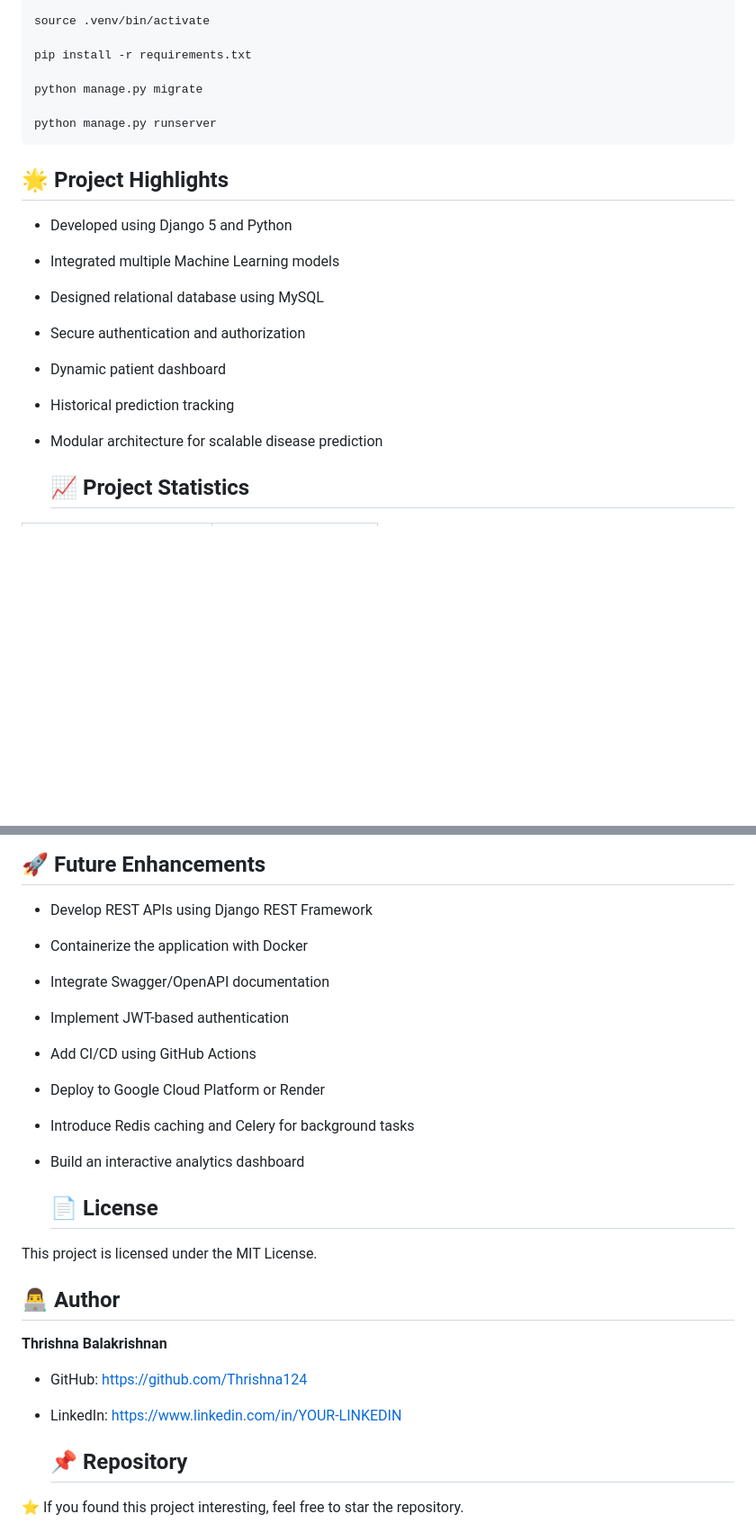
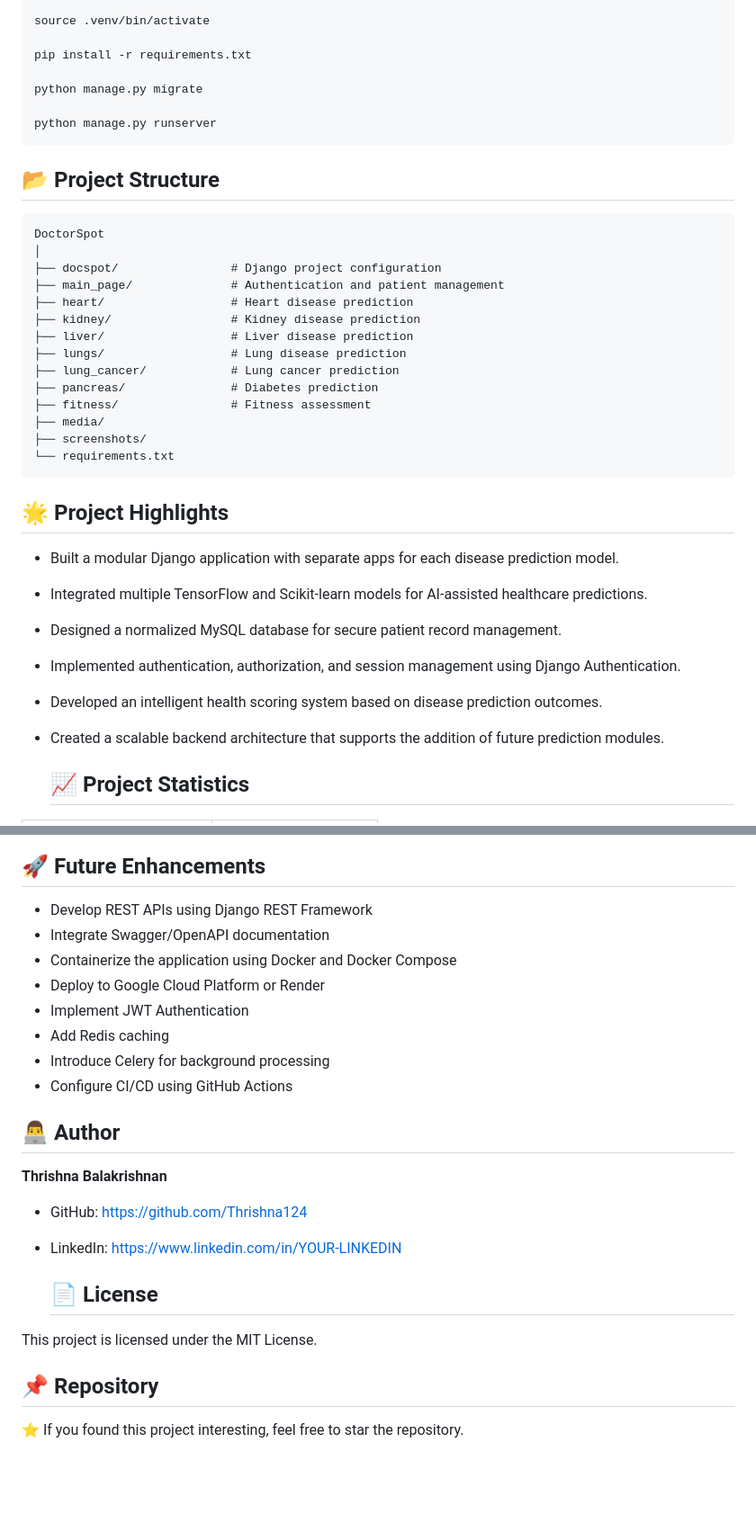
Before and after one commit to Thrishna124/DoctorSpot, a Markdown page: README.md, 2 parts joined by grey strips. Shown at 90% size. GitHub-like rendering; blank space fills up the shorter version.

Commit message:
Revise README with updates and enhancements
Updated table of contents and project highlights. Added project structure section and enhanced future improvements list.

````diff
--- a/README.md
+++ b/README.md
@@ -121,15 +120,34 @@ python manage.py migrate
 python manage.py runserver
 ```
 
+## 📂 Project Structure
+
+```
+DoctorSpot
+│
+├── docspot/                # Django project configuration
+├── main_page/              # Authentication and patient management
+├── heart/                  # Heart disease prediction
+├── kidney/                 # Kidney disease prediction
+├── liver/                  # Liver disease prediction
+├── lungs/                  # Lung disease prediction
+├── lung_cancer/            # Lung cancer prediction
+├── pancreas/               # Diabetes prediction
+├── fitness/                # Fitness assessment
+├── media/
+├── screenshots/
+└── requirements.txt
+```
+
+
 ## 🌟 Project Highlights
 
-- Developed using Django 5 and Python
-- Integrated multiple Machine Learning models
-- Designed relational database using MySQL
-- Secure authentication and authorization
-- Dynamic patient dashboard
-- Historical prediction tracking
-- Modular architecture for scalable disease prediction
+- Built a modular Django application with separate apps for each disease prediction model.
+- Integrated multiple TensorFlow and Scikit-learn models for AI-assisted healthcare predictions.
+- Designed a normalized MySQL database for secure patient record management.
+- Implemented authentication, authorization, and session management using Django Authentication.
+- Developed an intelligent health scoring system based on disease prediction outcomes.
+- Created a scalable backend architecture that supports the addition of future prediction modules.
 
   ## 📈 Project Statistics
 
@@ -149,17 +167,14 @@ python manage.py runserver
 ## 🚀 Future Enhancements
 
 - Develop REST APIs using Django REST Framework
-- Containerize the application with Docker
 - Integrate Swagger/OpenAPI documentation
-- Implement JWT-based authentication
-- Add CI/CD using GitHub Actions
+- Containerize the application using Docker and Docker Compose
 - Deploy to Google Cloud Platform or Render
-- Introduce Redis caching and Celery for background tasks
-- Build an interactive analytics dashboard
+- Implement JWT Authentication
+- Add Redis caching
+- Introduce Celery for background processing
+- Configure CI/CD using GitHub Actions
 
-  ## 📄 License
-
-This project is licensed under the MIT License.
 
 ## 👨‍💻 Author
 
@@ -169,6 +184,10 @@ This project is licensed under the MIT License.
 - LinkedIn: https://www.linkedin.com/in/YOUR-LINKEDIN
 
 
+  ## 📄 License
+
+This project is licensed under the MIT License.
+
   ## 📌 Repository
 
 ⭐ If you found this project interesting, feel free to star the repository.
````
Also changed, not shown: other parts of README.md (+5 -6 lines).
